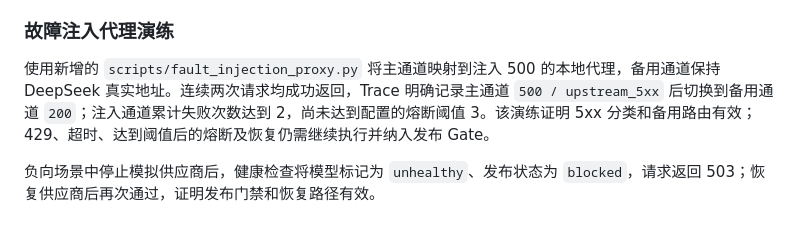
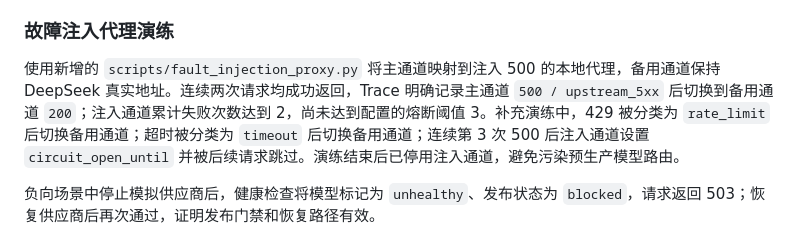
Before and after one commit to Lok447/LokToeknHub, a Markdown page: docs/PREPROD_ACCEPTANCE_REPORT_2026-09-08.md, the part around the change. Rendered like a GitHub page.

Commit message:
docs: record 429 timeout and circuit drill

```diff
--- a/docs/PREPROD_ACCEPTANCE_REPORT_2026-09-08.md
+++ b/docs/PREPROD_ACCEPTANCE_REPORT_2026-09-08.md
@@ -41,7 +41,7 @@
 
 ### 故障注入代理演练
 
-使用新增的 `scripts/fault_injection_proxy.py` 将主通道映射到注入 500 的本地代理，备用通道保持 DeepSeek 真实地址。连续两次请求均成功返回，Trace 明确记录主通道 `500 / upstream_5xx` 后切换到备用通道 `200`；注入通道累计失败次数达到 2，尚未达到配置的熔断阈值 3。该演练证明 5xx 分类和备用路由有效；429、超时、达到阈值后的熔断及恢复仍需继续执行并纳入发布 Gate。
+使用新增的 `scripts/fault_injection_proxy.py` 将主通道映射到注入 500 的本地代理，备用通道保持 DeepSeek 真实地址。连续两次请求均成功返回，Trace 明确记录主通道 `500 / upstream_5xx` 后切换到备用通道 `200`；注入通道累计失败次数达到 2，尚未达到配置的熔断阈值 3。补充演练中，429 被分类为 `rate_limit` 后切换备用通道；超时被分类为 `timeout` 后切换备用通道；连续第 3 次 500 后注入通道设置 `circuit_open_until` 并被后续请求跳过。演练结束后已停用注入通道，避免污染预生产模型路由。
 
 负向场景中停止模拟供应商后，健康检查将模型标记为 `unhealthy`、发布状态为 `blocked`，请求返回 503；恢复供应商后再次通过，证明发布门禁和恢复路径有效。
 
```
